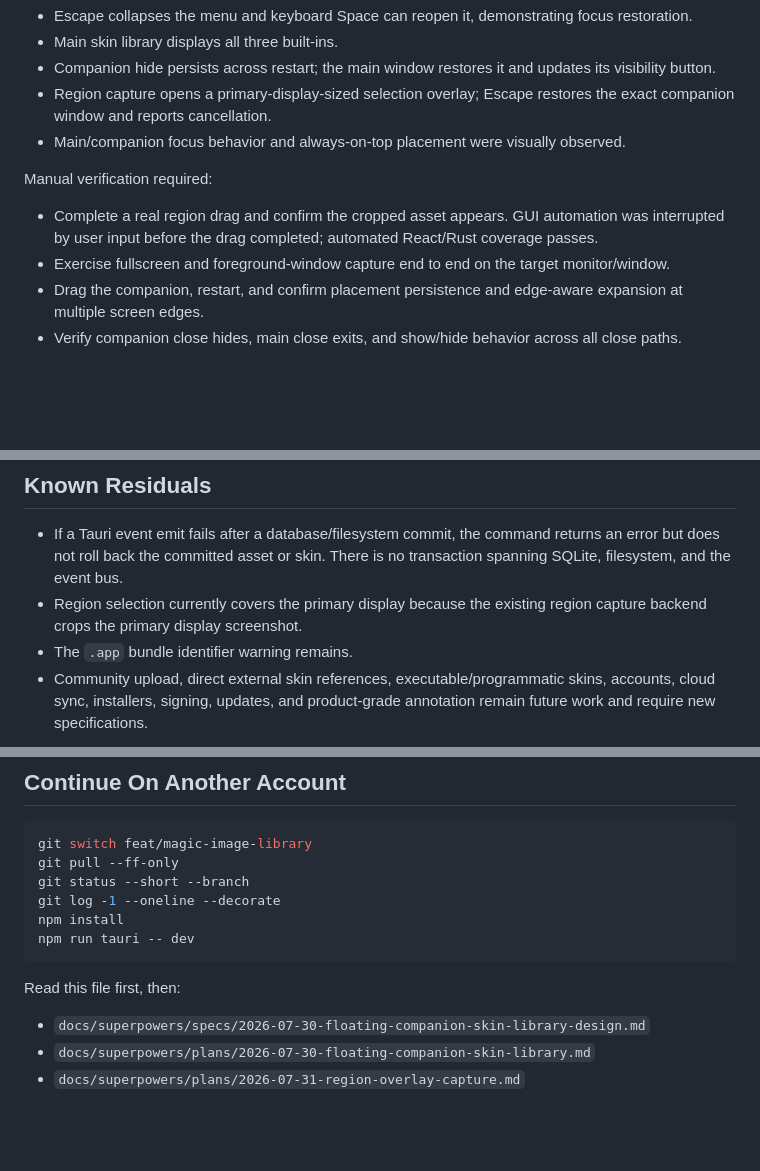
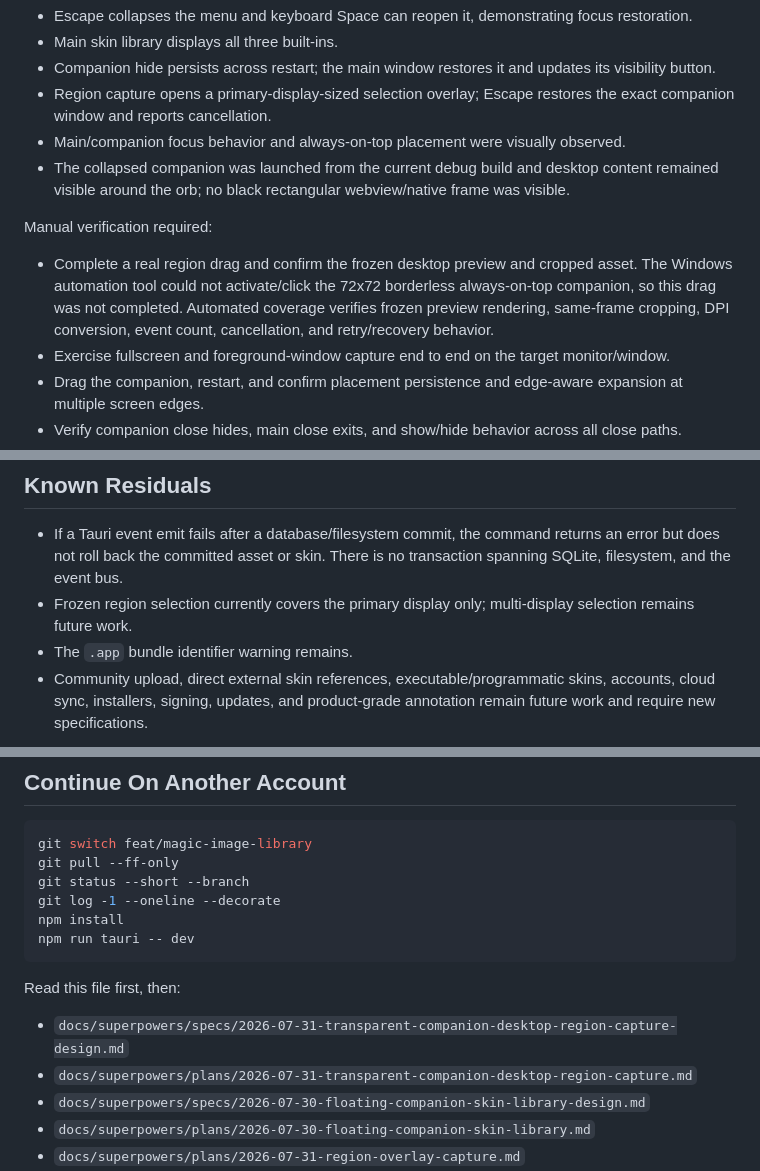
Before and after one commit to luoluo-C-N/lct, a Markdown page: docs/CONTINUATION.md, 3 parts joined by grey strips. Rendered like a GitHub page; blank space fills up the shorter version.

```diff
--- a/docs/CONTINUATION.md
+++ b/docs/CONTINUATION.md
@@ -78,10 +81,11 @@ Verified in the real debug executable:
 - Companion hide persists across restart; the main window restores it and updates its visibility button.
 - Region capture opens a primary-display-sized selection overlay; Escape restores the exact companion window and reports cancellation.
 - Main/companion focus behavior and always-on-top placement were visually observed.
+- The collapsed companion was launched from the current debug build and desktop content remained visible around the orb; no black rectangular webview/native frame was visible.
 
 Manual verification required:
 
-- Complete a real region drag and confirm the cropped asset appears. GUI automation was interrupted by user input before the drag completed; automated React/Rust coverage passes.
+- Complete a real region drag and confirm the frozen desktop preview and cropped asset. The Windows automation tool could not activate/click the 72x72 borderless always-on-top companion, so this drag was not completed. Automated coverage verifies frozen preview rendering, same-frame cropping, DPI conversion, event count, cancellation, and retry/recovery behavior.
 - Exercise fullscreen and foreground-window capture end to end on the target monitor/window.
 - Drag the companion, restart, and confirm placement persistence and edge-aware expansion at multiple screen edges.
 - Verify companion close hides, main close exits, and show/hide behavior across all close paths.
@@ -92,7 +96,7 @@ Manual verification required:
 ## Known Residuals
 
 - If a Tauri event emit fails after a database/filesystem commit, the command returns an error but does not roll back the committed asset or skin. There is no transaction spanning SQLite, filesystem, and the event bus.
-- Region selection currently covers the primary display because the existing region capture backend crops the primary display screenshot.
+- Frozen region selection currently covers the primary display only; multi-display selection remains future work.
 - The `.app` bundle identifier warning remains.
 - Community upload, direct external skin references, executable/programmatic skins, accounts, cloud sync, installers, signing, updates, and product-grade annotation remain future work and require new specifications.
 
@@ -109,6 +113,8 @@ npm run tauri -- dev
 
 Read this file first, then:
 
+- `docs/superpowers/specs/2026-07-31-transparent-companion-desktop-region-capture-design.md`
+- `docs/superpowers/plans/2026-07-31-transparent-companion-desktop-region-capture.md`
 - `docs/superpowers/specs/2026-07-30-floating-companion-skin-library-design.md`
 - `docs/superpowers/plans/2026-07-30-floating-companion-skin-library.md`
 - `docs/superpowers/plans/2026-07-31-region-overlay-capture.md`
```
Also changed, not shown: other parts of docs/CONTINUATION.md (+8 -5 lines), 1 other file.
